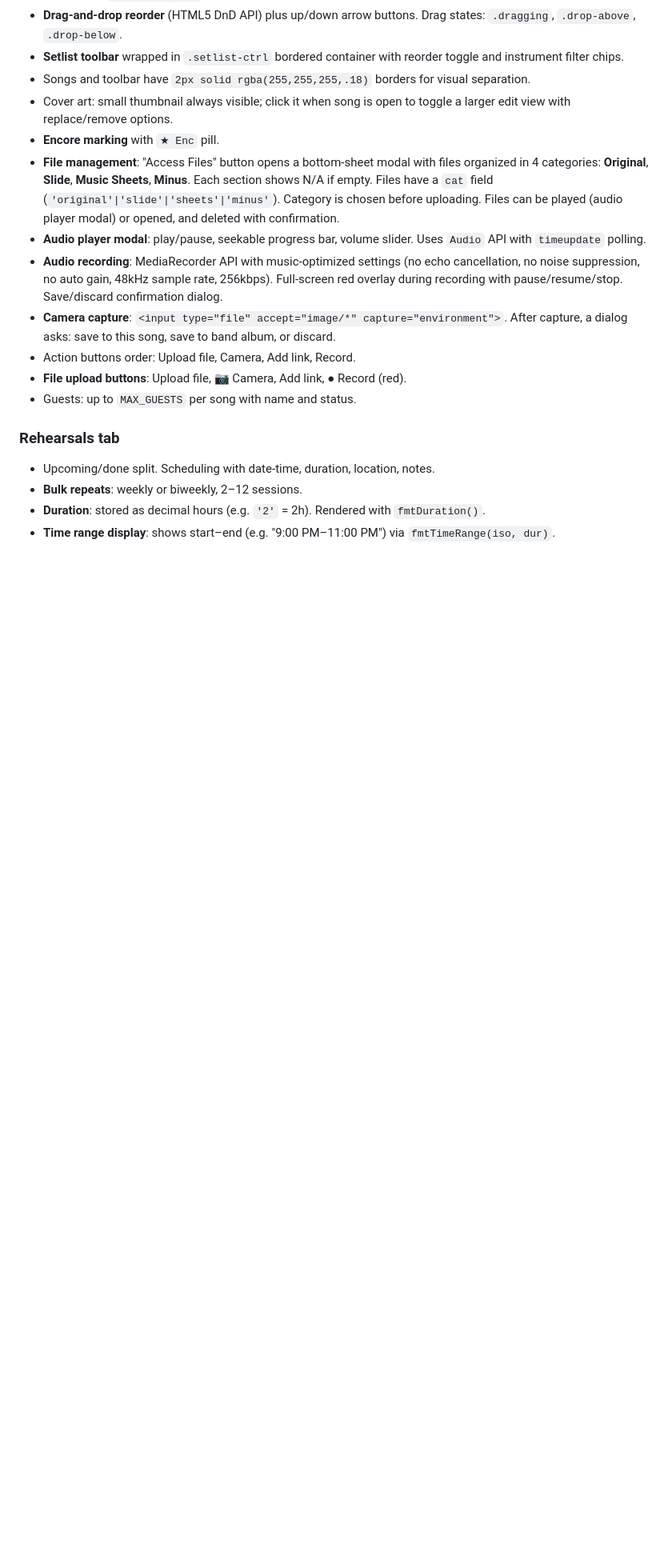
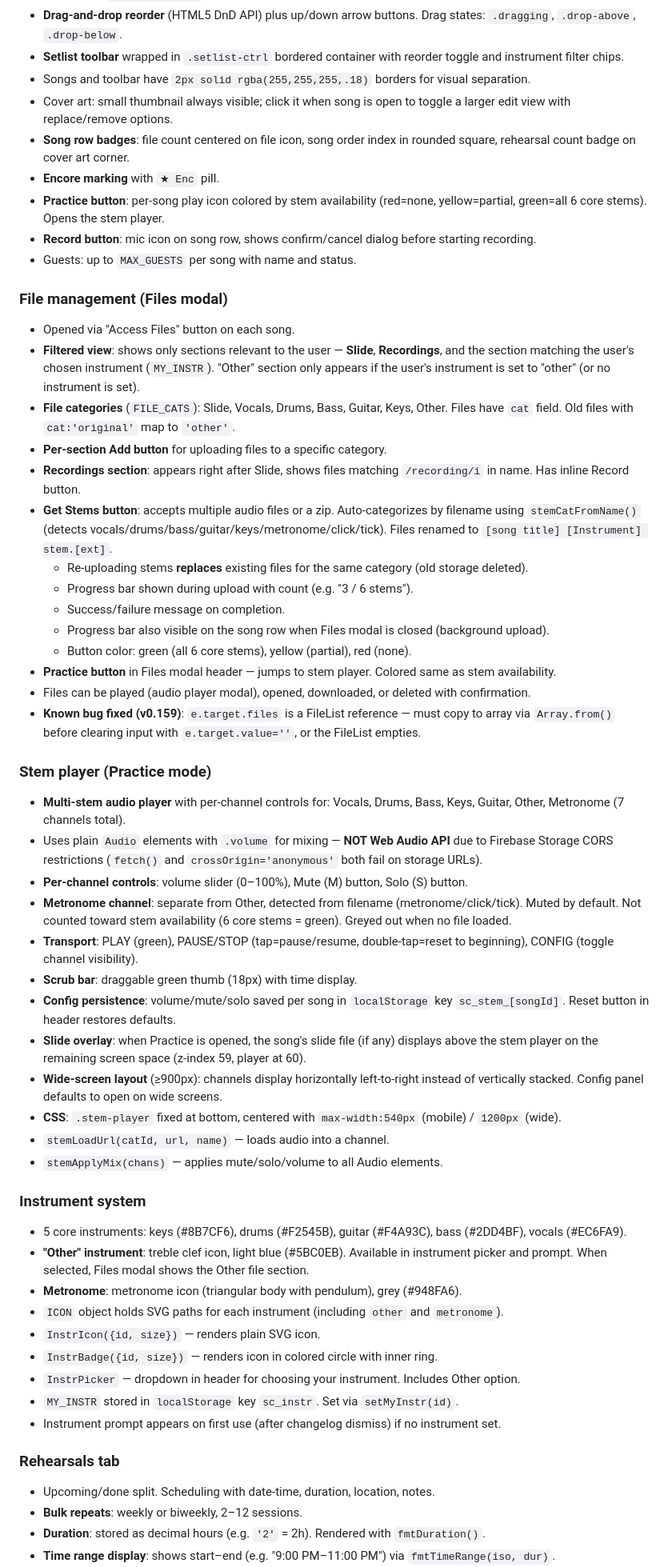
Before and after one commit to ofiralon10/soundcheck, a Markdown page: CLAUDE.md, the part around one of its changes. Shown at 80% size. GitHub-like rendering; blank space fills up the shorter version.

Commit message:
Update CLAUDE.md to v0.175 — stem player, Files modal, instruments
Co-Authored-By: Claude Opus 4.6 <noreply@anthropic.com>

```diff
--- a/CLAUDE.md
+++ b/CLAUDE.md
@@ -88,21 +91,71 @@ You cannot run Firebase locally. To check a change before handing it off:
 - Songs and toolbar have `2px solid rgba(255,255,255,.18)` borders for visual separation.
 - Cover art: small thumbnail always visible; click it when song is open to toggle a larger edit view
   with replace/remove options.
+- **Song row badges**: file count centered on file icon, song order index in rounded square,
+  rehearsal count badge on cover art corner.
 - **Encore marking** with `★ Enc` pill.
-- **File management**: "Access Files" button opens a bottom-sheet modal with files organized in 4
-  categories: **Original**, **Slide**, **Music Sheets**, **Minus**. Each section shows N/A if empty.
-  Files have a `cat` field (`'original'|'slide'|'sheets'|'minus'`). Category is chosen before uploading.
-  Files can be played (audio player modal) or opened, and deleted with confirmation.
-- **Audio player modal**: play/pause, seekable progress bar, volume slider. Uses `Audio` API with
-  `timeupdate` polling.
-- **Audio recording**: MediaRecorder API with music-optimized settings (no echo cancellation, no noise
-  suppression, no auto gain, 48kHz sample rate, 256kbps). Full-screen red overlay during recording
-  with pause/resume/stop. Save/discard confirmation dialog.
-- **Camera capture**: `<input type="file" accept="image/*" capture="environment">`. After capture,
-  a dialog asks: save to this song, save to band album, or discard.
-- Action buttons order: Upload file, Camera, Add link, Record.
-- **File upload buttons**: Upload file, 📷 Camera, Add link, ● Record (red).
+- **Practice button**: per-song play icon colored by stem availability (red=none, yellow=partial,
+  green=all 6 core stems). Opens the stem player.
+- **Record button**: mic icon on song row, shows confirm/cancel dialog before starting recording.
 - Guests: up to `MAX_GUESTS` per song with name and status.
+
+### File management (Files modal)
+- Opened via "Access Files" button on each song.
+- **Filtered view**: shows only sections relevant to the user — **Slide**, **Recordings**, and the
+  section matching the user's chosen instrument (`MY_INSTR`). "Other" section only appears if
+  the user's instrument is set to "other" (or no instrument is set).
+- **File categories** (`FILE_CATS`): Slide, Vocals, Drums, Bass, Guitar, Keys, Other.
+  Files have `cat` field. Old files with `cat:'original'` map to `'other'`.
+- **Per-section Add button** for uploading files to a specific category.
+- **Recordings section**: appears right after Slide, shows files matching `/recording/i` in name.
+  Has inline Record button.
+- **Get Stems button**: accepts multiple audio files or a zip. Auto-categorizes by filename
+  using `stemCatFromName()` (detects vocals/drums/bass/guitar/keys/metronome/click/tick).
+  Files renamed to `[song title] [Instrument] stem.[ext]`.
+  - Re-uploading stems **replaces** existing files for the same category (old storage deleted).
+  - Progress bar shown during upload with count (e.g. "3 / 6 stems").
+  - Success/failure message on completion.
+  - Progress bar also visible on the song row when Files modal is closed (background upload).
+  - Button color: green (all 6 core stems), yellow (partial), red (none).
+- **Practice button** in Files modal header — jumps to stem player. Colored same as stem availability.
+- Files can be played (audio player modal), opened, downloaded, or deleted with confirmation.
+- **Known bug fixed (v0.159)**: `e.target.files` is a FileList reference — must copy to array
+  via `Array.from()` before clearing input with `e.target.value=''`, or the FileList empties.
+
+### Stem player (Practice mode)
+- **Multi-stem audio player** with per-channel controls for: Vocals, Drums, Bass, Keys, Guitar,
+  Other, Metronome (7 channels total).
+- Uses plain `Audio` elements with `.volume` for mixing — **NOT Web Audio API** due to Firebase
+  Storage CORS restrictions (`fetch()` and `crossOrigin='anonymous'` both fail on storage URLs).
+- **Per-channel controls**: volume slider (0–100%), Mute (M) button, Solo (S) button.
+- **Metronome channel**: separate from Other, detected from filename (metronome/click/tick).
+  Muted by default. Not counted toward stem availability (6 core stems = green).
+  Greyed out when no file loaded.
+- **Transport**: PLAY (green), PAUSE/STOP (tap=pause/resume, double-tap=reset to beginning),
+  CONFIG (toggle channel visibility).
+- **Scrub bar**: draggable green thumb (18px) with time display.
+- **Config persistence**: volume/mute/solo saved per song in `localStorage` key `sc_stem_[songId]`.
+  Reset button in header restores defaults.
+- **Slide overlay**: when Practice is opened, the song's slide file (if any) displays above the
+  stem player on the remaining screen space (z-index 59, player at 60).
+- **Wide-screen layout** (≥900px): channels display horizontally left-to-right instead of
+  vertically stacked. Config panel defaults to open on wide screens.
+- **CSS**: `.stem-player` fixed at bottom, centered with `max-width:540px` (mobile) / `1200px` (wide).
+- `stemLoadUrl(catId, url, name)` — loads audio into a channel.
+- `stemApplyMix(chans)` — applies mute/solo/volume to all Audio elements.
+
+### Instrument system
+- 5 core instruments: keys (#8B7CF6), drums (#F2545B), guitar (#F4A93C), bass (#2DD4BF),
+  vocals (#EC6FA9).
+- **"Other" instrument**: treble clef icon, light blue (#5BC0EB). Available in instrument picker
+  and prompt. When selected, Files modal shows the Other file section.
+- **Metronome**: metronome icon (triangular body with pendulum), grey (#948FA6).
+- `ICON` object holds SVG paths for each instrument (including `other` and `metronome`).
+- `InstrIcon({id, size})` — renders plain SVG icon.
+- `InstrBadge({id, size})` — renders icon in colored circle with inner ring.
+- `InstrPicker` — dropdown in header for choosing your instrument. Includes Other option.
+- `MY_INSTR` stored in `localStorage` key `sc_instr`. Set via `setMyInstr(id)`.
+- Instrument prompt appears on first use (after changelog dismiss) if no instrument set.
 
 ### Rehearsals tab
 - Upcoming/done split. Scheduling with date-time, duration, location, notes.
```
Also changed, not shown: other parts of CLAUDE.md (+25 -7 lines).
